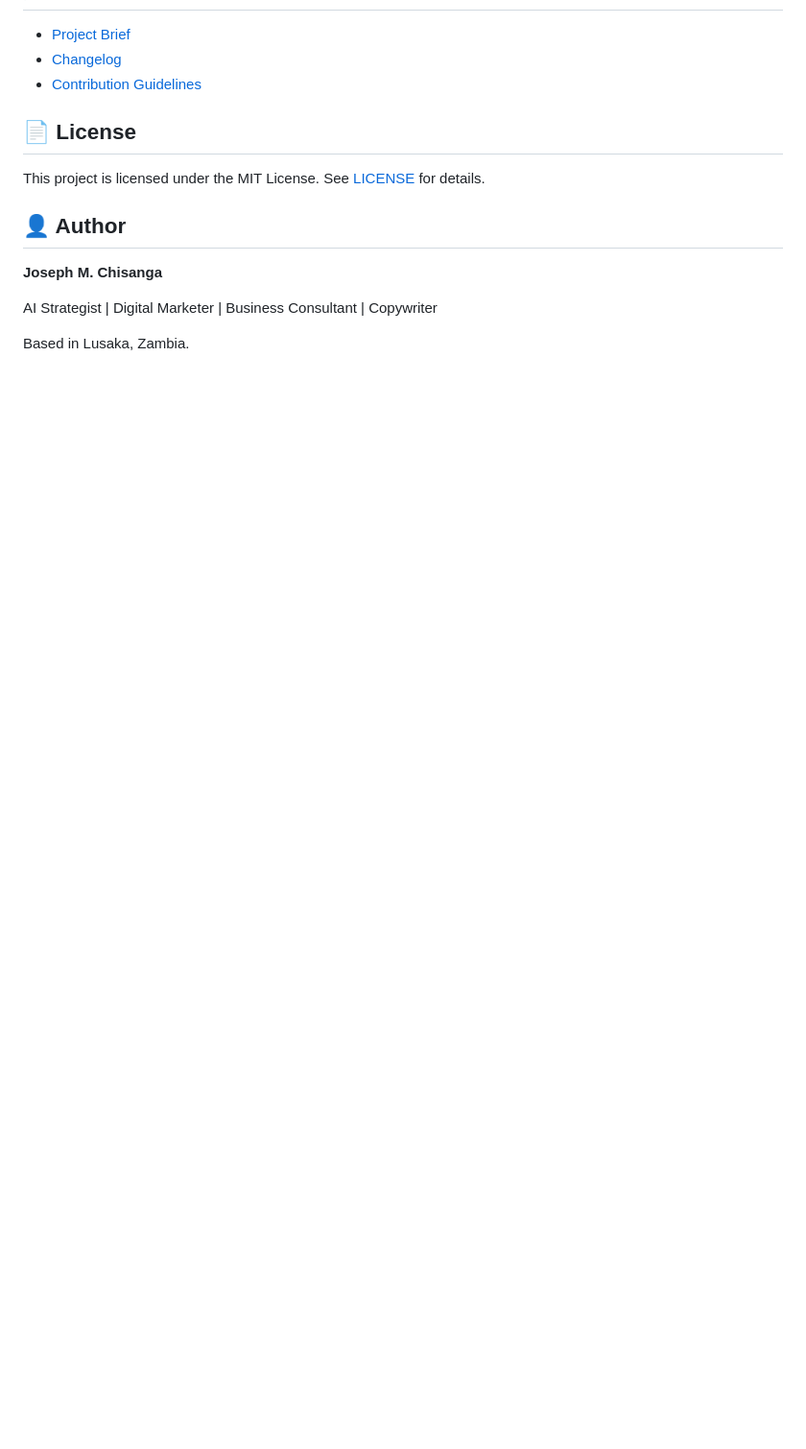
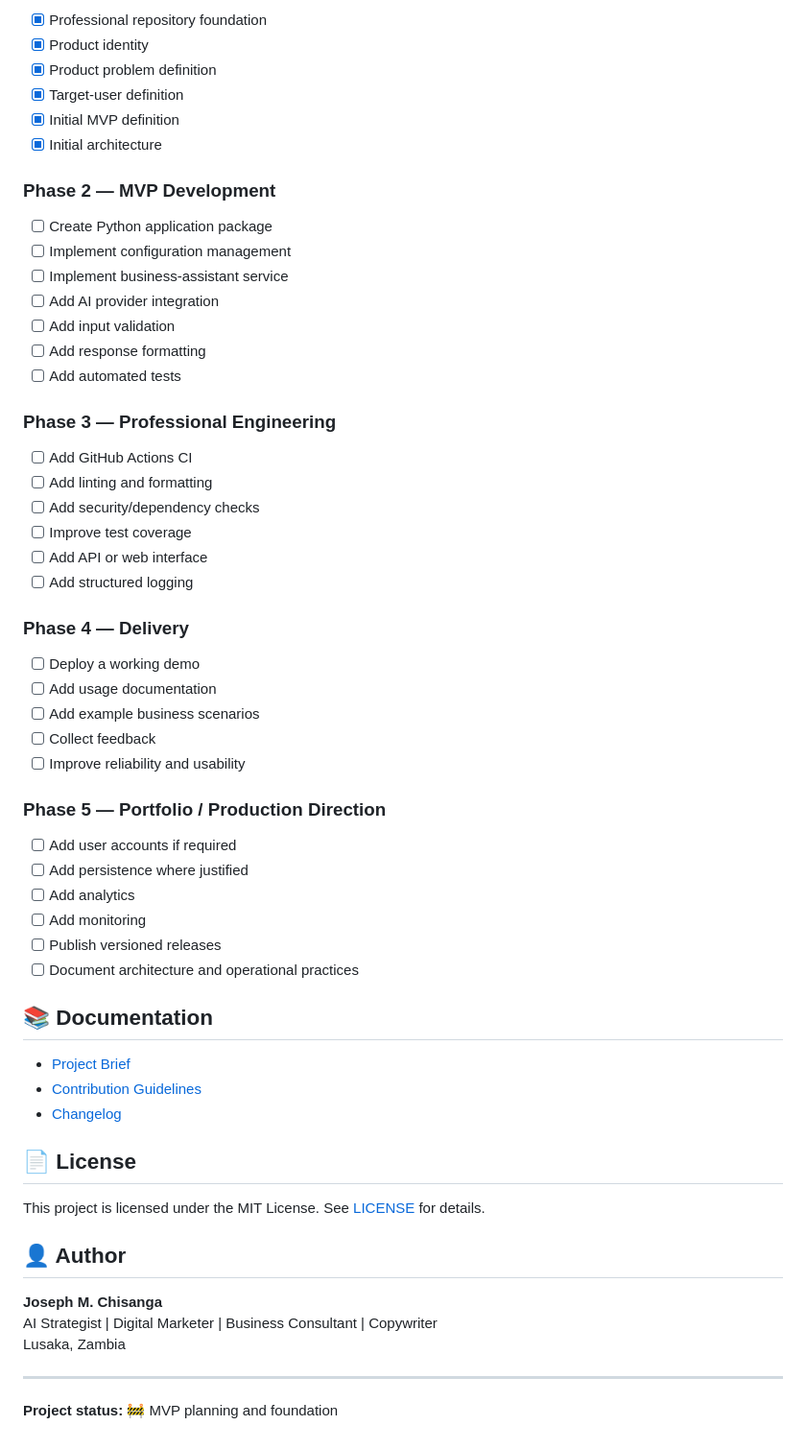
Before and after one commit to jmumbachisanga/my-project, a Markdown page: README.md, the part around one of its changes. Shown at 96% size. Drawn GitHub-style; blank space fills up the shorter version.

```diff
--- a/README.md
+++ b/README.md
@@ -108,7 +156,51 @@ Contributions, ideas, and constructive feedback are welcome. Please read [CONTRI
+- [x] Professional repository foundation
+- [x] Product identity
+- [x] Product problem definition
+- [x] Target-user definition
+- [x] Initial MVP definition
+- [x] Initial architecture
+
+### Phase 2 — MVP Development
+
+- [ ] Create Python application package
+- [ ] Implement configuration management
+- [ ] Implement business-assistant service
+- [ ] Add AI provider integration
+- [ ] Add input validation
+- [ ] Add response formatting
+- [ ] Add automated tests
+
+### Phase 3 — Professional Engineering
+
+- [ ] Add GitHub Actions CI
+- [ ] Add linting and formatting
+- [ ] Add security/dependency checks
+- [ ] Improve test coverage
+- [ ] Add API or web interface
+- [ ] Add structured logging
+
+### Phase 4 — Delivery
+
+- [ ] Deploy a working demo
+- [ ] Add usage documentation
+- [ ] Add example business scenarios
+- [ ] Collect feedback
+- [ ] Improve reliability and usability
+
+### Phase 5 — Portfolio / Production Direction
+
+- [ ] Add user accounts if required
+- [ ] Add persistence where justified
+- [ ] Add analytics
+- [ ] Add monitoring
+- [ ] Publish versioned releases
+- [ ] Document architecture and operational practices
+
+## 📚 Documentation
 
 - [Project Brief](docs/project-brief.md)
+- [Contribution Guidelines](CONTRIBUTING.md)
 - [Changelog](CHANGELOG.md)
-- [Contribution Guidelines](CONTRIBUTING.md)
 
 ## 📄 License
 
@@ -117,7 +209,9 @@ This project is licensed under the MIT License. See [LICENSE](LICENSE) for detai
 ## 👤 Author
 
 **Joseph M. Chisanga**
+AI Strategist | Digital Marketer | Business Consultant | Copywriter
+Lusaka, Zambia
 
-AI Strategist | Digital Marketer | Business Consultant | Copywriter
+---
 
-Based in Lusaka, Zambia.
+**Project status:** 🚧 MVP planning and foundation
```
Also changed, not shown: other parts of README.md (+118 -70 lines).
